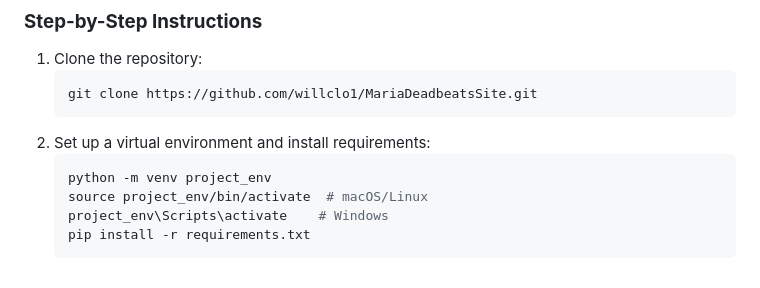
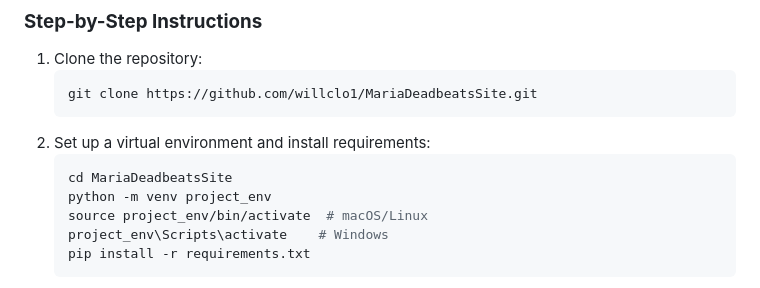
Before and after one commit to willclo1/MariaDeadbeatsSite, a Markdown page: README.md, the part around the change. GitHub-like rendering.

````diff
--- a/README.md
+++ b/README.md
@@ -104,6 +104,7 @@
    ```
 2. Set up a virtual environment and install requirements:
    ```bash
+   cd MariaDeadbeatsSite
    python -m venv project_env
    source project_env/bin/activate  # macOS/Linux
    project_env\Scripts\activate    # Windows
````
